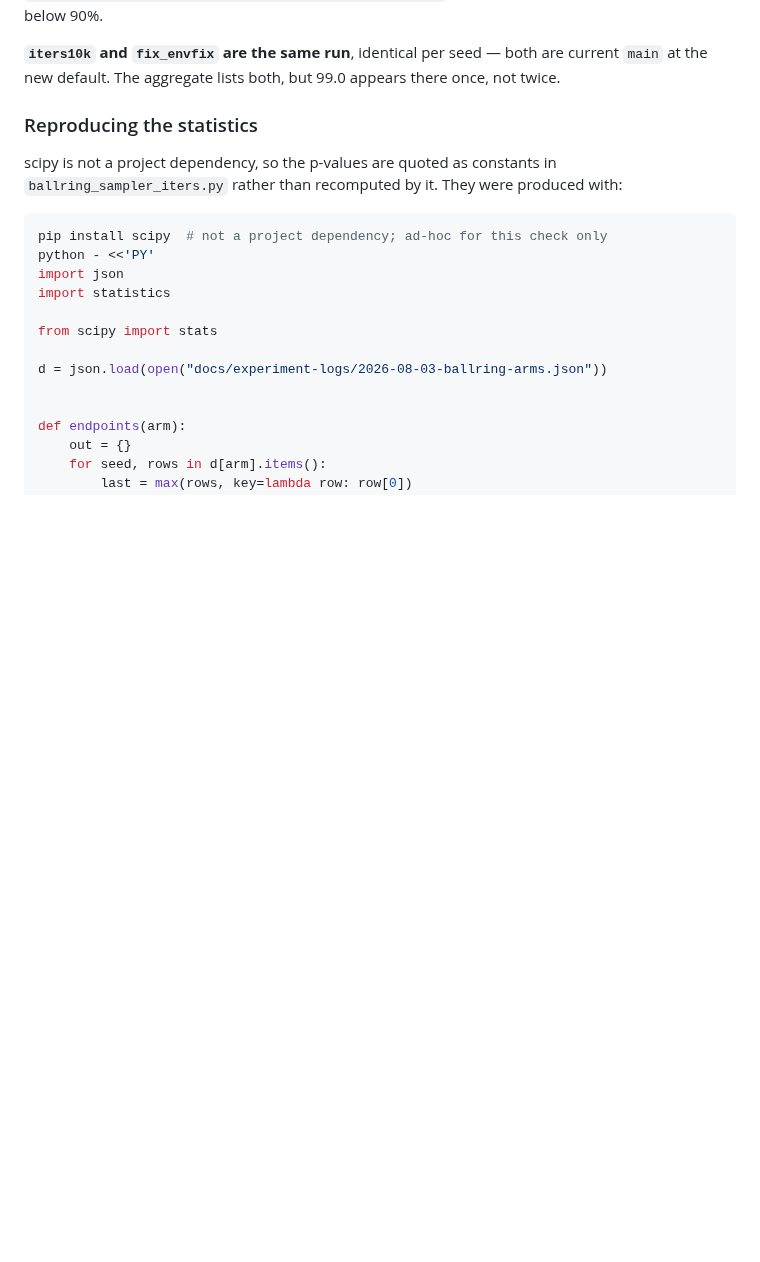
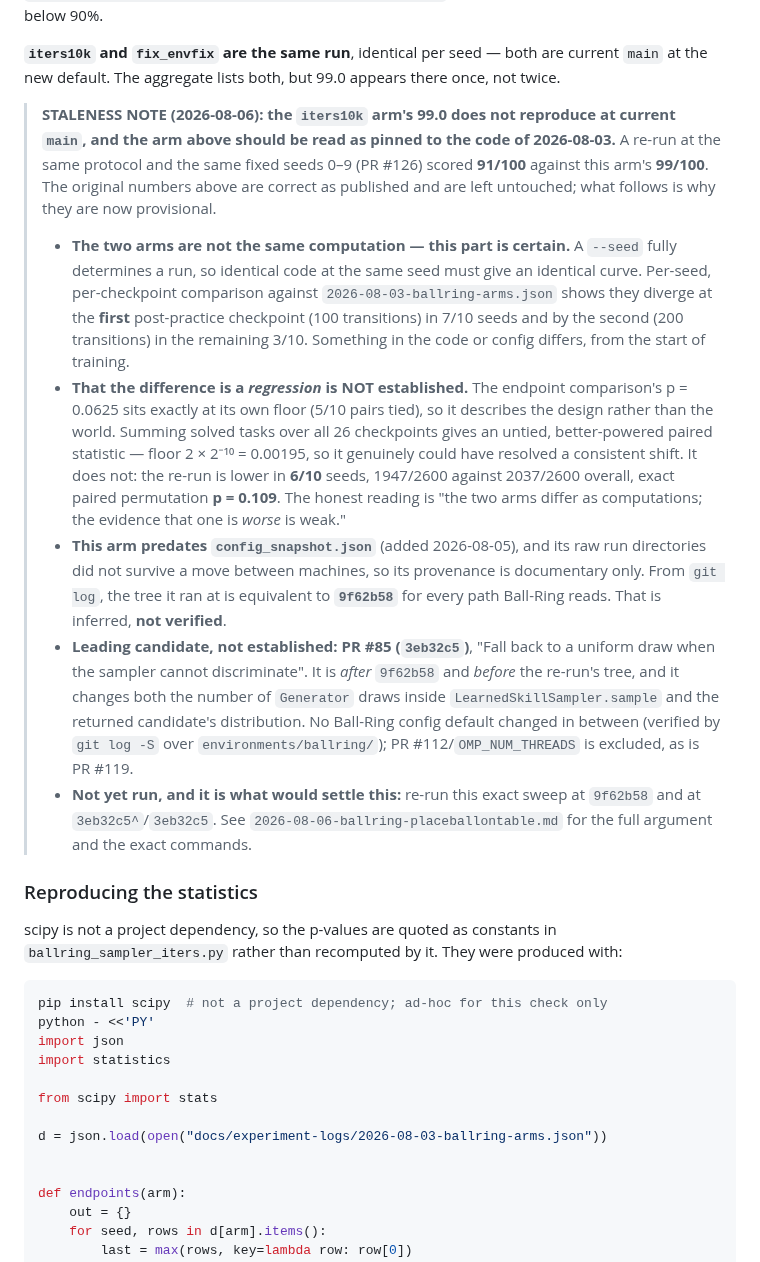
Before and after one commit to joshnroy/human-in-the-loop-practice-makes-perfect, a Markdown page: docs/experiment-logs/2026-08-03-ballring-iters.md, the part around the change. Drawn GitHub-style; blank space fills up the shorter version.

```diff
--- a/docs/experiment-logs/2026-08-03-ballring-iters.md
+++ b/docs/experiment-logs/2026-08-03-ballring-iters.md
@@ -91,6 +91,40 @@ pins it. Only the 10000 arm has no seed below 90%.
 **`iters10k` and `fix_envfix` are the same run**, identical per seed — both are current
 `main` at the new default. The aggregate lists both, but 99.0 appears there once, not
 twice.
+
+> **STALENESS NOTE (2026-08-06): the `iters10k` arm's 99.0 does not reproduce at current
+> `main`, and the arm above should be read as pinned to the code of 2026-08-03.** A re-run
+> at the same protocol and the same fixed seeds 0–9 (PR #126) scored **91/100** against
+> this arm's **99/100**. The original numbers above are correct as published and are left
+> untouched; what follows is why they are now provisional.
+>
+> - **The two arms are not the same computation — this part is certain.** A `--seed` fully
+>   determines a run, so identical code at the same seed must give an identical curve.
+>   Per-seed, per-checkpoint comparison against `2026-08-03-ballring-arms.json` shows they
+>   diverge at the **first** post-practice checkpoint (100 transitions) in 7/10 seeds and
+>   by the second (200 transitions) in the remaining 3/10. Something in the code or config
+>   differs, from the start of training.
+> - **That the difference is a *regression* is NOT established.** The endpoint comparison's
+>   p = 0.0625 sits exactly at its own floor (5/10 pairs tied), so it describes the design
+>   rather than the world. Summing solved tasks over all 26 checkpoints gives an untied,
+>   better-powered paired statistic — floor 2 × 2⁻¹⁰ = 0.00195, so it genuinely could have
+>   resolved a consistent shift. It does not: the re-run is lower in **6/10** seeds,
+>   1947/2600 against 2037/2600 overall, exact paired permutation **p = 0.109**. The
+>   honest reading is "the two arms differ as computations; the evidence that one is
+>   *worse* is weak."
+> - **This arm predates `config_snapshot.json`** (added 2026-08-05), and its raw run
+>   directories did not survive a move between machines, so its provenance is documentary
+>   only. From `git log`, the tree it ran at is equivalent to **`9f62b58`** for every path
+>   Ball-Ring reads. That is inferred, **not verified**.
+> - **Leading candidate, not established: PR #85 (`3eb32c5`)**, "Fall back to a uniform
+>   draw when the sampler cannot discriminate". It is *after* `9f62b58` and *before* the
+>   re-run's tree, and it changes both the number of `Generator` draws inside
+>   `LearnedSkillSampler.sample` and the returned candidate's distribution. No Ball-Ring
+>   config default changed in between (verified by `git log -S` over
+>   `environments/ballring/`); PR #112/`OMP_NUM_THREADS` is excluded, as is PR #119.
+> - **Not yet run, and it is what would settle this:** re-run this exact sweep at
+>   `9f62b58` and at `3eb32c5^`/`3eb32c5`. See
+>   `2026-08-06-ballring-placeballontable.md` for the full argument and the exact commands.
 
 ### Reproducing the statistics
 
```
Also changed, not shown: docs/experiment-logs/2026-08-06-ballring-placeballontable.md (added, +293 -0 lines), docs/experiment-logs/2026-08-06-ballring-published-vs-rerun.png (added), 2 other files.
